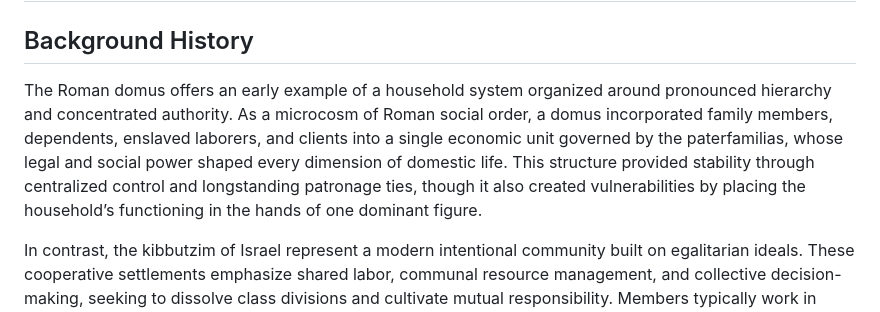
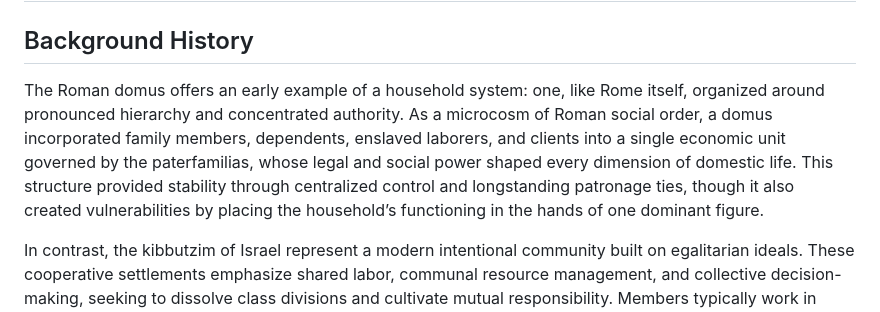
Before and after one commit to dgoldman0/adamah, a Markdown page: domoim/README.md, the part around the change. Rendered like a GitHub page.

Commit message:
Edit README.md for clarity on Roman domus
Revised the description of the Roman domus to improve clarity and flow.

```diff
--- a/domoim/README.md
+++ b/domoim/README.md
@@ -2,7 +2,7 @@
 
 ## Background History
 
-The Roman domus offers an early example of a household system organized around pronounced hierarchy and concentrated authority. As a microcosm of Roman social order, a domus incorporated family members, dependents, enslaved laborers, and clients into a single economic unit governed by the paterfamilias, whose legal and social power shaped every dimension of domestic life. This structure provided stability through centralized control and longstanding patronage ties, though it also created vulnerabilities by placing the household’s functioning in the hands of one dominant figure.
+The Roman domus offers an early example of a household system: one, like Rome itself, organized around pronounced hierarchy and concentrated authority. As a microcosm of Roman social order, a domus incorporated family members, dependents, enslaved laborers, and clients into a single economic unit governed by the paterfamilias, whose legal and social power shaped every dimension of domestic life. This structure provided stability through centralized control and longstanding patronage ties, though it also created vulnerabilities by placing the household’s functioning in the hands of one dominant figure.
 
 In contrast, the kibbutzim of Israel represent a modern intentional community built on egalitarian ideals. These cooperative settlements emphasize shared labor, communal resource management, and collective decision-making, seeking to dissolve class divisions and cultivate mutual responsibility. Members typically work in agriculture, manufacturing, or service sectors owned by the collective, aligning personal livelihood with communal welfare. Their endurance stands out among communal experiments, supported by adherence to internal egalitarian principles alongside participation in a broader market economy that granted technological access, diversified income streams, and economic resilience.
 
```
